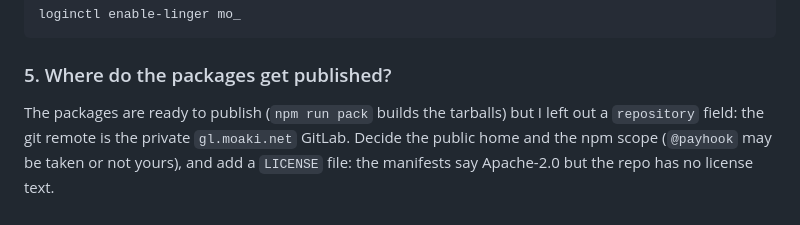
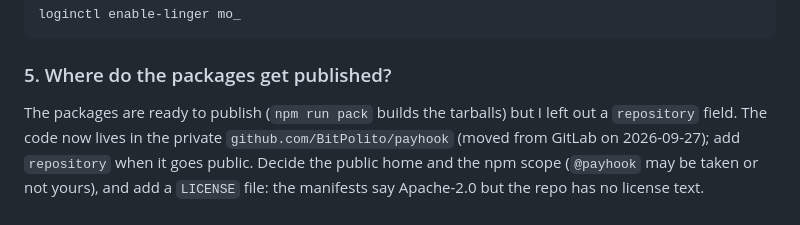
Before and after one commit to BitPolito/paycue, a Markdown page: docs/QUESTIONS.md, the part around the change. GitHub-like rendering.

Commit message:
Point the docs at the BitPolito GitHub repository
Co-Authored-By: Claude Opus 5.5 <noreply@anthropic.com>

```diff
--- a/docs/QUESTIONS.md
+++ b/docs/QUESTIONS.md
@@ -68,8 +68,9 @@ loginctl enable-linger mo_
 ### 5. Where do the packages get published?
 
 The packages are ready to publish (`npm run pack` builds the tarballs) but I
-left out a `repository` field: the git remote is the private
-`gl.moaki.net` GitLab. Decide the public home and the npm scope (`@payhook`
+left out a `repository` field. The code now lives in the private
+`github.com/BitPolito/payhook` (moved from GitLab on 2026-09-27); add
+`repository` when it goes public. Decide the public home and the npm scope (`@payhook`
 may be taken or not yours), and add a `LICENSE` file: the manifests say
 Apache-2.0 but the repo has no license text.
 
```
